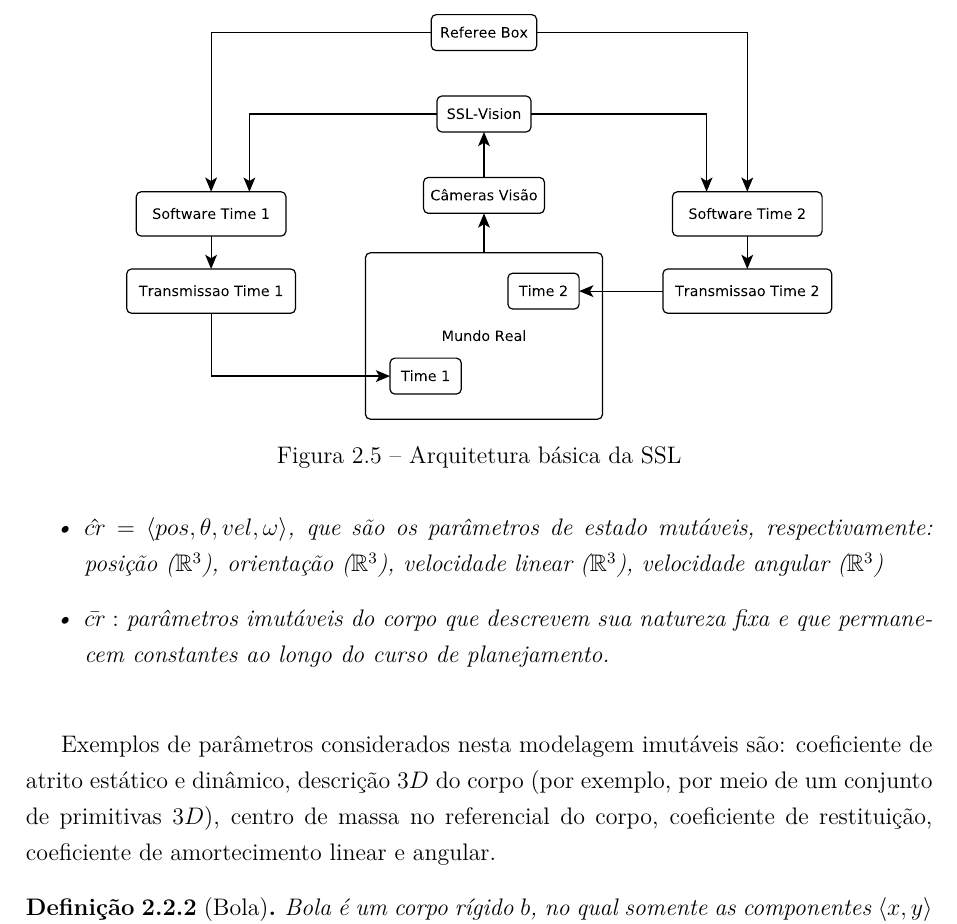
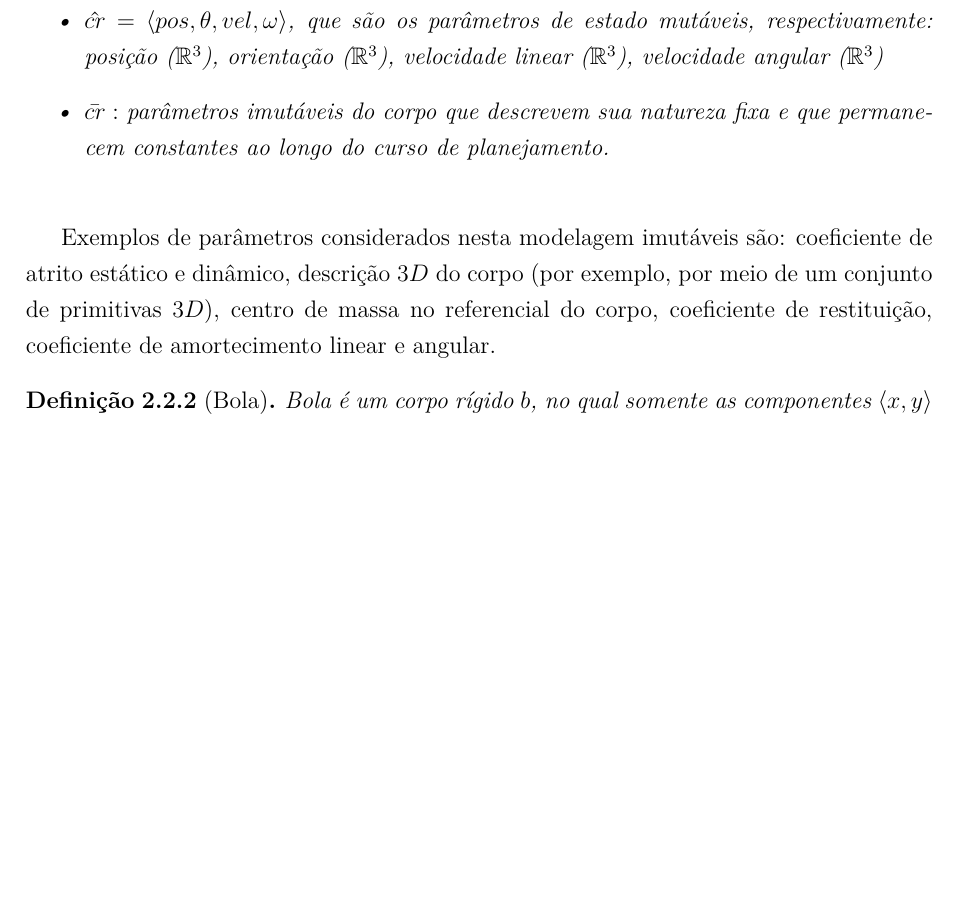
Before and after one commit to VBmgk/pfc-jan-bramigk, a LaTeX thesis (relatorio.tex, which reads doc/ssl.tex): part of page 19 of 64, cut at the place of the change, the shorter picture padded with empty space. Compiled offline with pdfLaTeX.

Commit message:
Removendo imagem duplicada.

```diff
--- a/doc/ssl.tex
+++ b/doc/ssl.tex
@@ -65,10 +65,4 @@ Figura~\ref{fig:cmra_campo} mostra a disposição das câmeras no campo.
   \caption{Disposição das câmeras no campo}\label{fig:cmra_campo}
 \end{figure}
 
-\begin{figure}[thpb]
-  \centering
-  \includegraphics[width= 0.8\linewidth]{img/arq_ssl}
-  \caption{Arquitetura básica da SSL}\label{fig:arquitetura_ssl}
-\end{figure}
-
 % vim: tw=80 et ts=2 sw=2 sts=2 ft=tex
```
